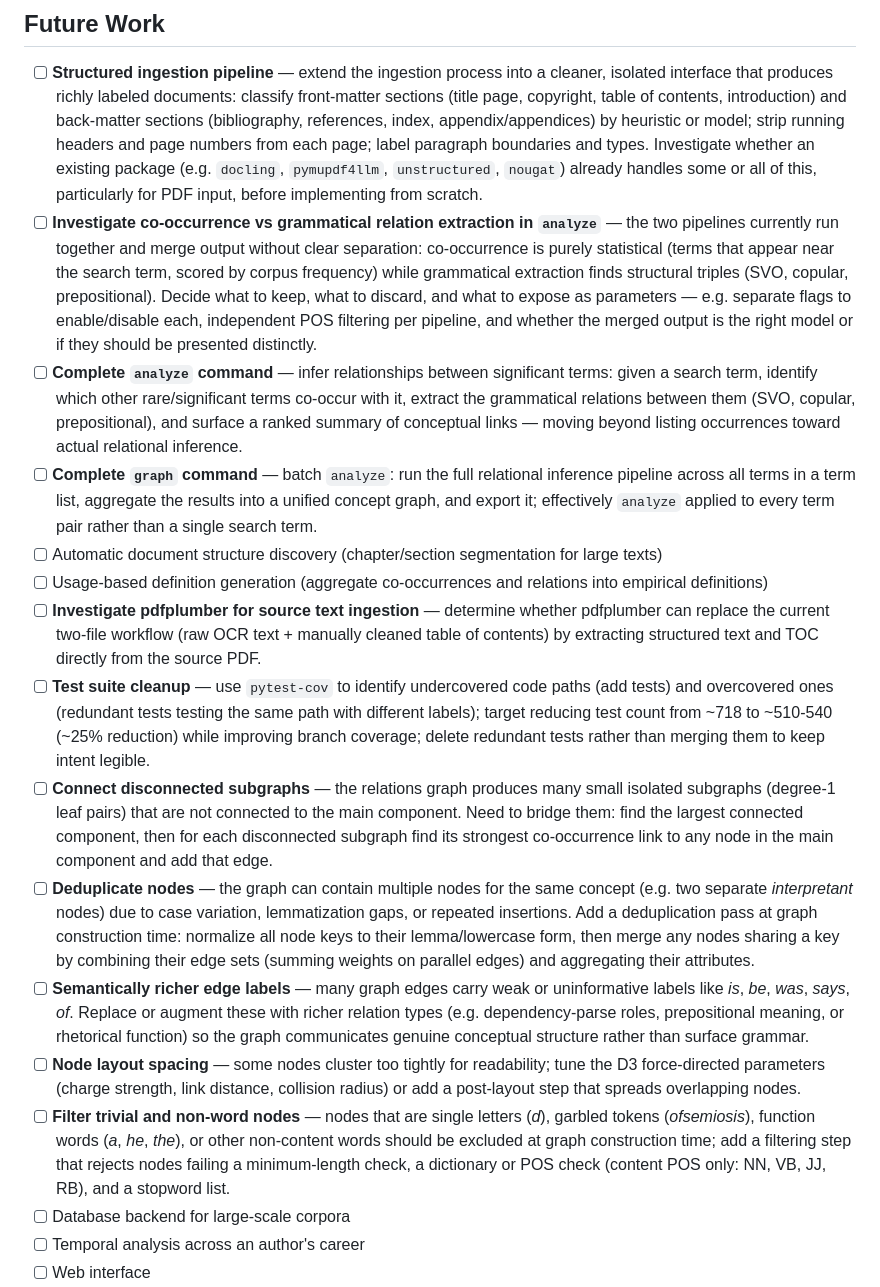
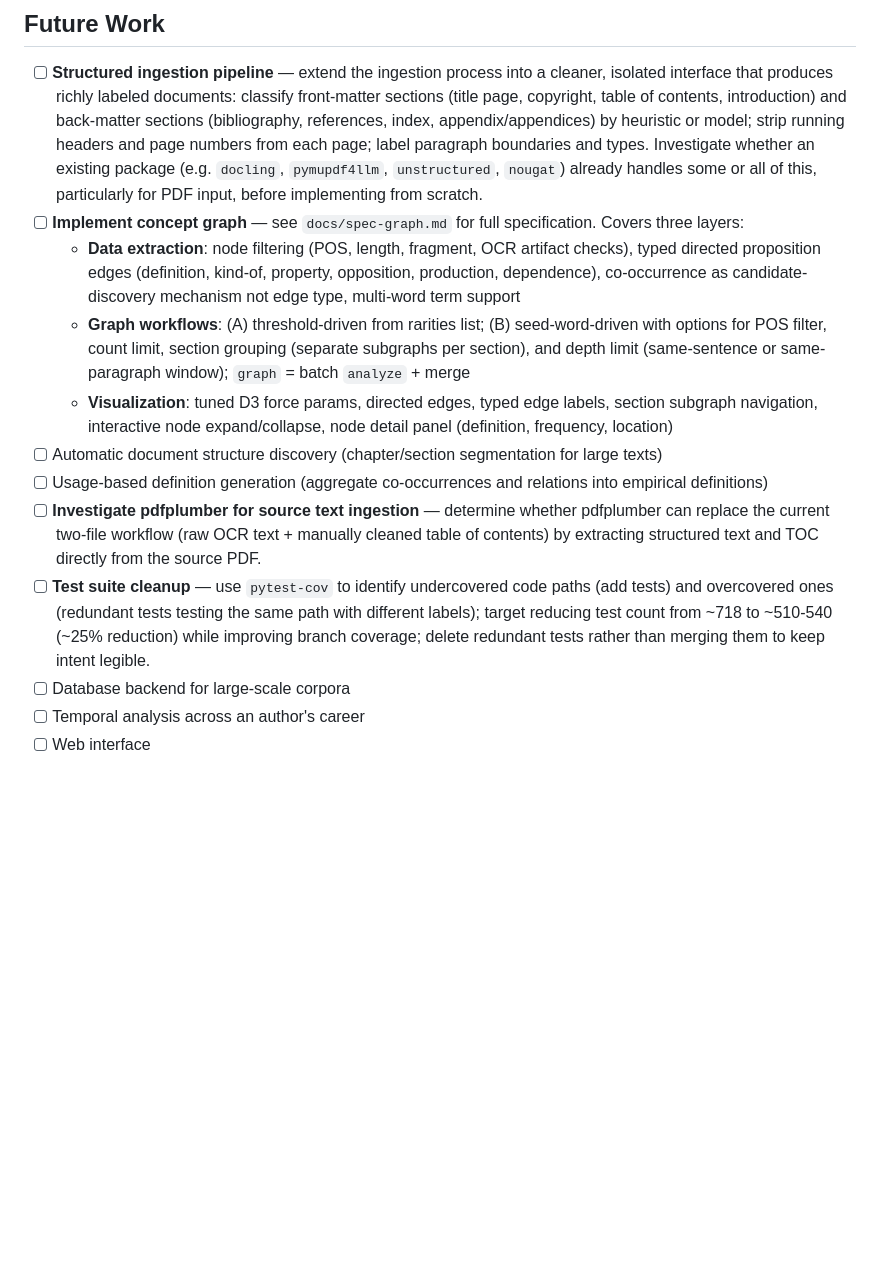
Before and after one commit to ZachParsons/cmapr, a Markdown page: docs/roadmap.md, the part around the change. Drawn GitHub-style; blank space fills up the shorter version.

Commit message:
Add spec-graph.md; consolidate graph roadmap items to reference spec
Co-Authored-By: Claude Sonnet 4.6 <noreply@anthropic.com>

```diff
--- a/docs/roadmap.md
+++ b/docs/roadmap.md
@@ -487,18 +487,14 @@ src/concept_mapper/
 ## Future Work
 
 - [ ] **Structured ingestion pipeline** — extend the ingestion process into a cleaner, isolated interface that produces richly labeled documents: classify front-matter sections (title page, copyright, table of contents, introduction) and back-matter sections (bibliography, references, index, appendix/appendices) by heuristic or model; strip running headers and page numbers from each page; label paragraph boundaries and types. Investigate whether an existing package (e.g. `docling`, `pymupdf4llm`, `unstructured`, `nougat`) already handles some or all of this, particularly for PDF input, before implementing from scratch.
-- [ ] **Investigate co-occurrence vs grammatical relation extraction in `analyze`** — the two pipelines currently run together and merge output without clear separation: co-occurrence is purely statistical (terms that appear near the search term, scored by corpus frequency) while grammatical extraction finds structural triples (SVO, copular, prepositional). Decide what to keep, what to discard, and what to expose as parameters — e.g. separate flags to enable/disable each, independent POS filtering per pipeline, and whether the merged output is the right model or if they should be presented distinctly.
-- [ ] **Complete `analyze` command** — infer relationships between significant terms: given a search term, identify which other rare/significant terms co-occur with it, extract the grammatical relations between them (SVO, copular, prepositional), and surface a ranked summary of conceptual links — moving beyond listing occurrences toward actual relational inference.
-- [ ] **Complete `graph` command** — batch `analyze`: run the full relational inference pipeline across all terms in a term list, aggregate the results into a unified concept graph, and export it; effectively `analyze` applied to every term pair rather than a single search term.
+- [ ] **Implement concept graph** — see `docs/spec-graph.md` for full specification. Covers three layers:
+  - **Data extraction**: node filtering (POS, length, fragment, OCR artifact checks), typed directed proposition edges (definition, kind-of, property, opposition, production, dependence), co-occurrence as candidate-discovery mechanism not edge type, multi-word term support
+  - **Graph workflows**: (A) threshold-driven from rarities list; (B) seed-word-driven with options for POS filter, count limit, section grouping (separate subgraphs per section), and depth limit (same-sentence or same-paragraph window); `graph` = batch `analyze` + merge
+  - **Visualization**: tuned D3 force params, directed edges, typed edge labels, section subgraph navigation, interactive node expand/collapse, node detail panel (definition, frequency, location)
 - [ ] Automatic document structure discovery (chapter/section segmentation for large texts)
 - [ ] Usage-based definition generation (aggregate co-occurrences and relations into empirical definitions)
 - [ ] **Investigate pdfplumber for source text ingestion** — determine whether pdfplumber can replace the current two-file workflow (raw OCR text + manually cleaned table of contents) by extracting structured text and TOC directly from the source PDF.
 - [ ] **Test suite cleanup** — use `pytest-cov` to identify undercovered code paths (add tests) and overcovered ones (redundant tests testing the same path with different labels); target reducing test count from ~718 to ~510-540 (~25% reduction) while improving branch coverage; delete redundant tests rather than merging them to keep intent legible.
-- [ ] **Connect disconnected subgraphs** — the relations graph produces many small isolated subgraphs (degree-1 leaf pairs) that are not connected to the main component. Need to bridge them: find the largest connected component, then for each disconnected subgraph find its strongest co-occurrence link to any node in the main component and add that edge.
-- [ ] **Deduplicate nodes** — the graph can contain multiple nodes for the same concept (e.g. two separate *interpretant* nodes) due to case variation, lemmatization gaps, or repeated insertions. Add a deduplication pass at graph construction time: normalize all node keys to their lemma/lowercase form, then merge any nodes sharing a key by combining their edge sets (summing weights on parallel edges) and aggregating their attributes.
-- [ ] **Semantically richer edge labels** — many graph edges carry weak or uninformative labels like *is*, *be*, *was*, *says*, *of*. Replace or augment these with richer relation types (e.g. dependency-parse roles, prepositional meaning, or rhetorical function) so the graph communicates genuine conceptual structure rather than surface grammar.
-- [ ] **Node layout spacing** — some nodes cluster too tightly for readability; tune the D3 force-directed parameters (charge strength, link distance, collision radius) or add a post-layout step that spreads overlapping nodes.
-- [ ] **Filter trivial and non-word nodes** — nodes that are single letters (*d*), garbled tokens (*ofsemiosis*), function words (*a*, *he*, *the*), or other non-content words should be excluded at graph construction time; add a filtering step that rejects nodes failing a minimum-length check, a dictionary or POS check (content POS only: NN, VB, JJ, RB), and a stopword list.
 - [ ] Database backend for large-scale corpora
 - [ ] Temporal analysis across an author's career
 - [ ] Web interface
```
Also changed, not shown: docs/spec-graph.md (added, +261 -0 lines).
